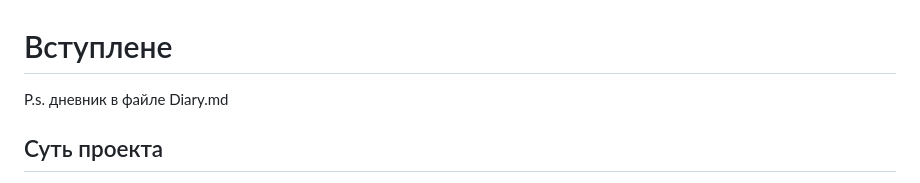
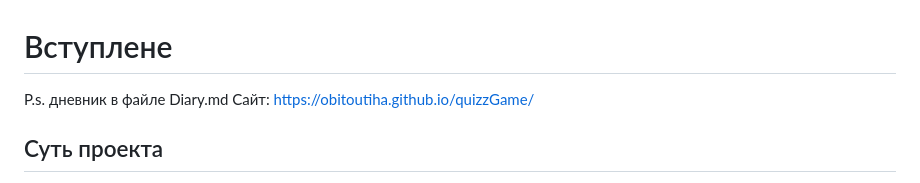
Before and after one commit to ObitoUtiha/quizzGame, a Markdown page: README.md, the part around the change. GitHub-like rendering.

```diff
--- a/README.md
+++ b/README.md
@@ -1,5 +1,6 @@
 # Вступлене
 P.s. дневник в файле Diary.md
+Сайт: https://obitoutiha.github.io/quizzGame/
 ## Суть проекта
 **Данный проект реализован в рамках курса учебной практики предприятия Квокка.**
 <br>Суть проекта заключается в реализации web-приложения(сайта) квиза по ТЗ:
```
